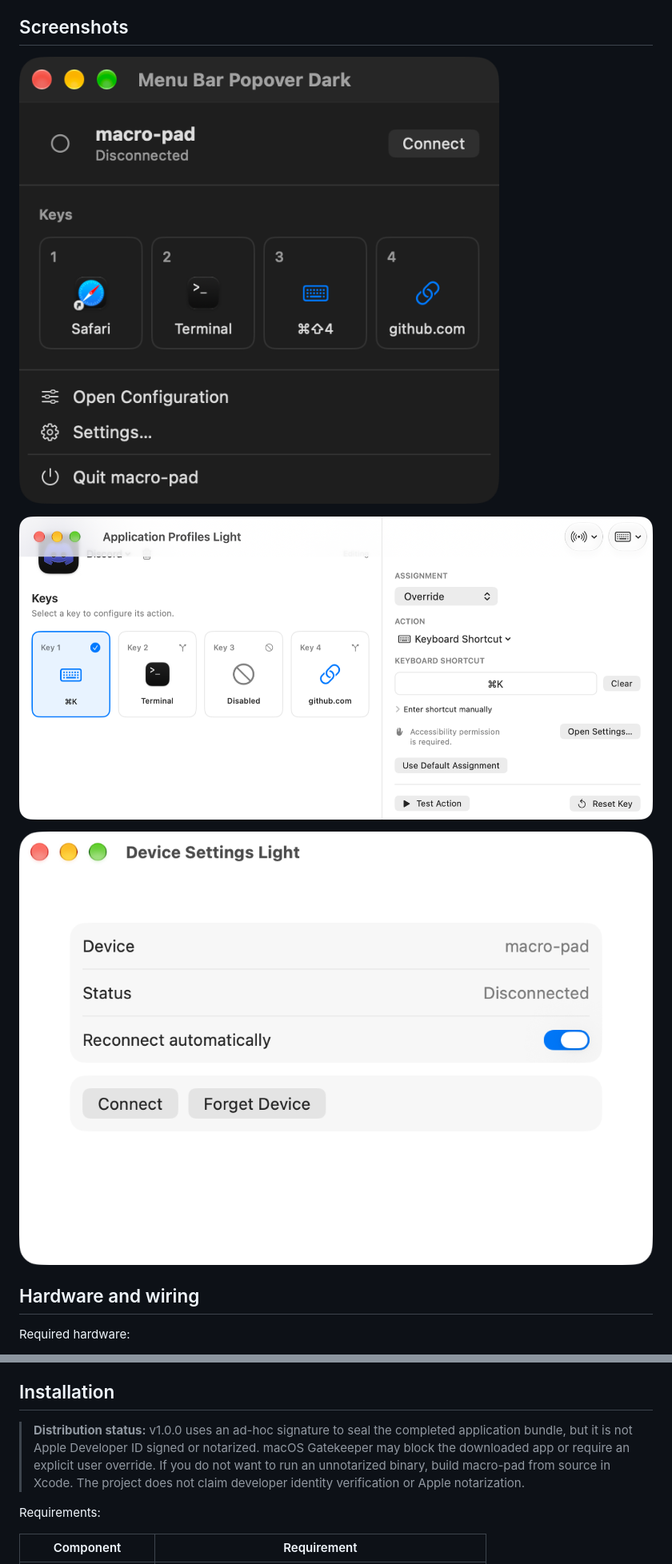
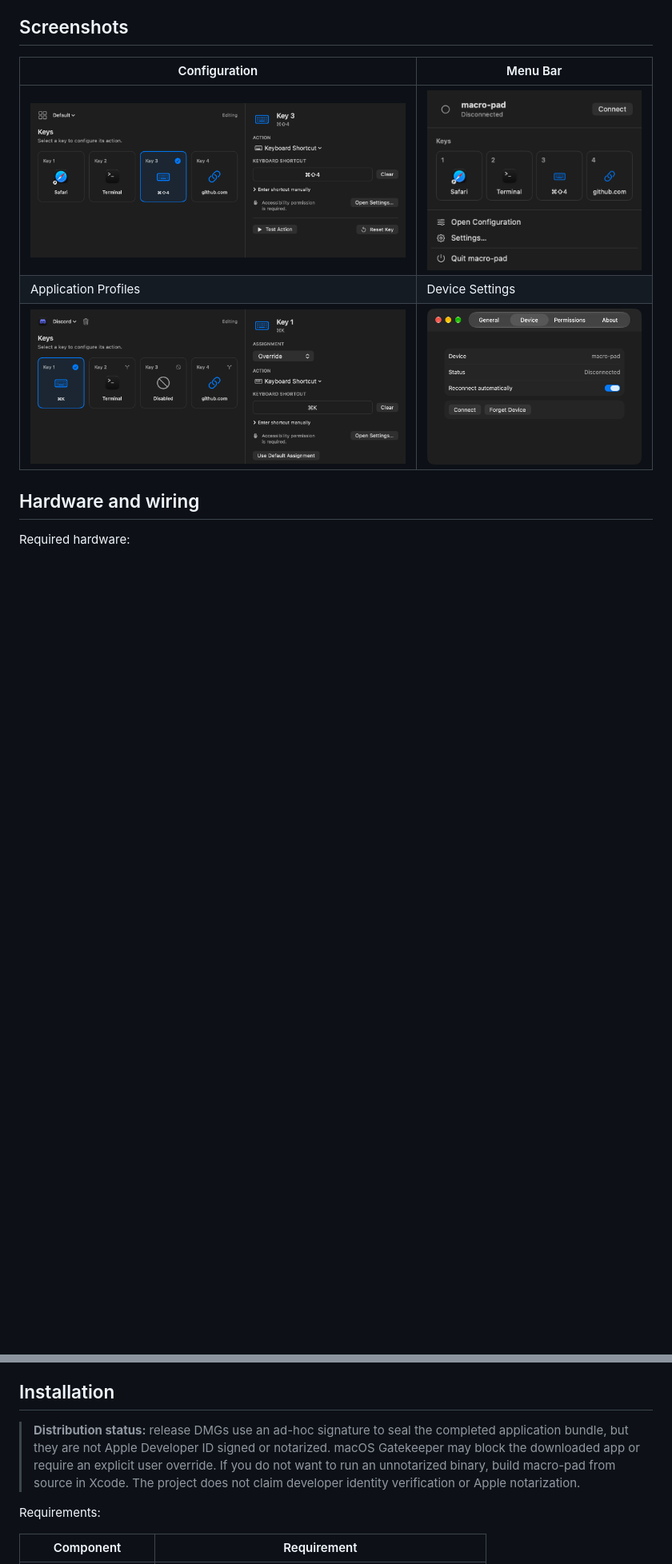
Before and after one commit to amansanoj/macro-pad, a Markdown page: README.md, 2 parts joined by grey strips. Shown at 80% size. GitHub-like rendering; pictures changed too: screenshots/application-profiles-dark.png (added), screenshots/application-profiles-light.png (deleted), screenshots/configuration-dark.png; blank space fills up the shorter version.

Commit message:
Polish screenshot previews and README gallery

```diff
--- a/README.md
+++ b/README.md
@@ -49,11 +49,11 @@ The companion is a native SwiftUI/AppKit menu bar utility with a compact status
 
 ## Screenshots
 
-![macro-pad menu bar popover in Dark Mode with four configured keys](screenshots/menu-bar-popover-dark.png)
-
-![macro-pad Discord application profile in Light Mode showing override, inherited, and disabled assignments](screenshots/application-profiles-light.png)
-
-![macro-pad Device settings in Light Mode showing disconnected state and automatic reconnection](screenshots/device-settings-light.png)
+| Configuration | Menu Bar |
+| --- | --- |
+| ![macro-pad configuration in Dark Mode](screenshots/configuration-dark.png) | ![macro-pad menu bar popover in Dark Mode](screenshots/menu-bar-popover-dark.png) |
+| Application Profiles | Device Settings |
+| ![macro-pad Discord application-specific profile in Dark Mode](screenshots/application-profiles-dark.png) | ![macro-pad Device settings in Dark Mode](screenshots/device-settings-dark.png) |
 
 ## Hardware and wiring
 
@@ -82,7 +82,7 @@ After connecting, firmware waits 75 ms and sends four non-executing state-synchr
 
 ## Installation
 
-> **Distribution status:** v1.0.0 uses an ad-hoc signature to seal the completed application bundle, but it is not Apple Developer ID signed or notarized. macOS Gatekeeper may block the downloaded app or require an explicit user override. If you do not want to run an unnotarized binary, build macro-pad from source in Xcode. The project does not claim developer identity verification or Apple notarization.
+> **Distribution status:** release DMGs use an ad-hoc signature to seal the completed application bundle, but they are not Apple Developer ID signed or notarized. macOS Gatekeeper may block the downloaded app or require an explicit user override. If you do not want to run an unnotarized binary, build macro-pad from source in Xcode. The project does not claim developer identity verification or Apple notarization.
 
 Requirements:
 
```
Also changed, not shown: other parts of README.md (+3 -3 lines), firmware/macro-pad/README.md (+1 -1 lines), 4 other files.
